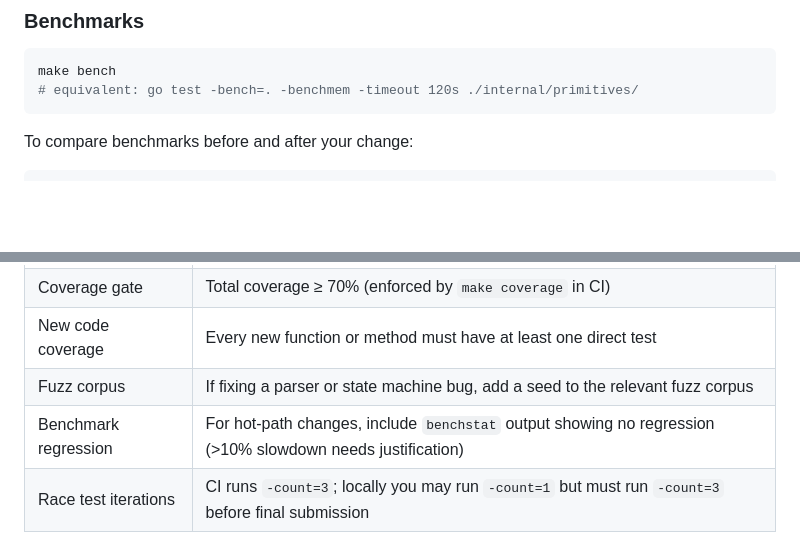
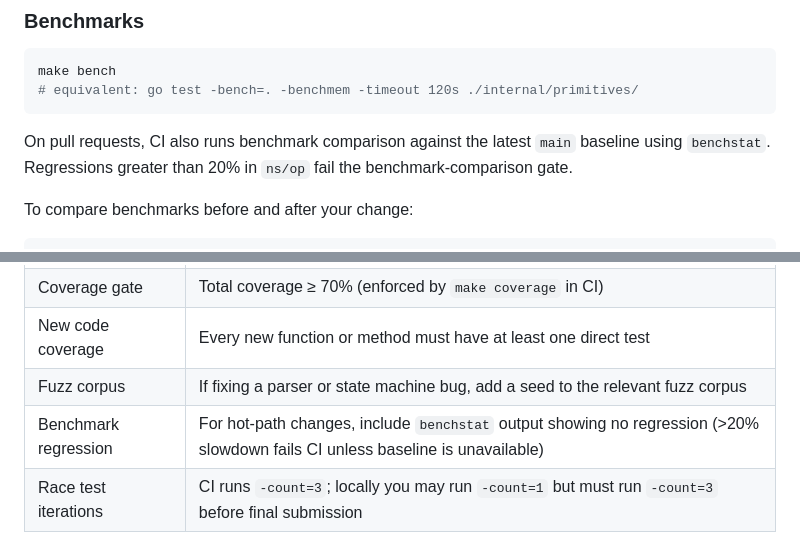
Before and after one commit to sanskarpan/advanced-synchronization-primitives, a Markdown page: CONTRIBUTING.md, 2 parts joined by grey strips. Rendered like a GitHub page; blank space fills up the shorter version.

Commit message:
docs(contrib): document automated 20% benchmark regression gate
Refs #75

````diff
--- a/CONTRIBUTING.md
+++ b/CONTRIBUTING.md
@@ -92,6 +92,10 @@ go tool cover -html=coverage.out
 make bench
 # equivalent: go test -bench=. -benchmem -timeout 120s ./internal/primitives/
 ```
+
+On pull requests, CI also runs benchmark comparison against the latest `main`
+baseline using `benchstat`. Regressions greater than 20% in `ns/op` fail the
+benchmark-comparison gate.
 
 To compare benchmarks before and after your change:
 
@@ -293,7 +297,7 @@ Maintainers aim to provide first-pass review within 5 business days. If your PR
 | Coverage gate | Total coverage ≥ 70% (enforced by `make coverage` in CI) |
 | New code coverage | Every new function or method must have at least one direct test |
 | Fuzz corpus | If fixing a parser or state machine bug, add a seed to the relevant fuzz corpus |
-| Benchmark regression | For hot-path changes, include `benchstat` output showing no regression (>10% slowdown needs justification) |
+| Benchmark regression | For hot-path changes, include `benchstat` output showing no regression (>20% slowdown fails CI unless baseline is unavailable) |
 | Race test iterations | CI runs `-count=3`; locally you may run `-count=1` but must run `-count=3` before final submission |
 
 ### Writing Tests for Synchronization Code
````
